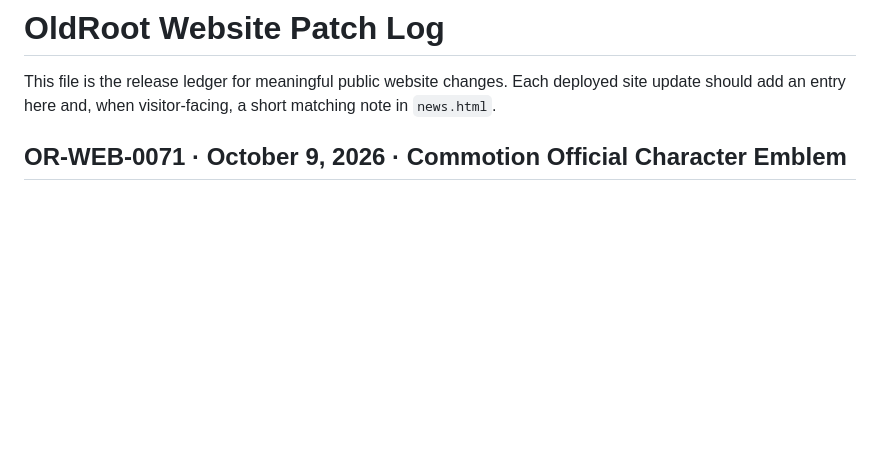
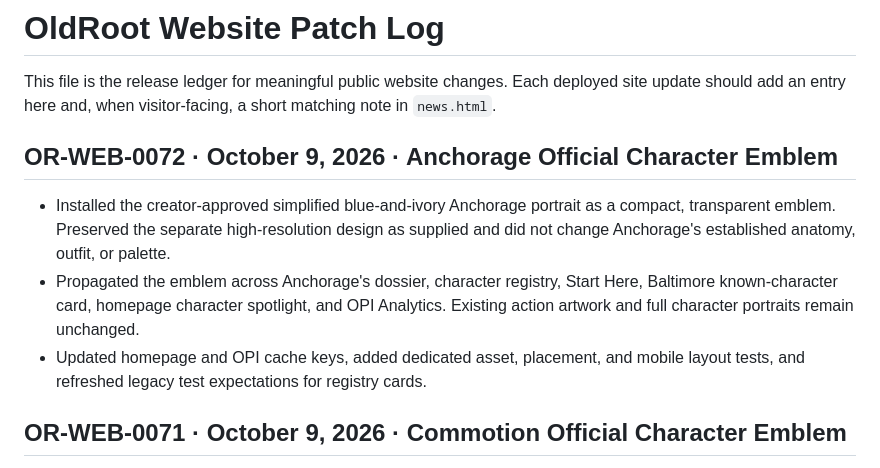
Before and after one commit to OldRootHQ/project-dorsey-dpi, a Markdown page: PATCHLOG.md, the part around the change. Drawn GitHub-style; blank space fills up the shorter version.

Commit message:
Publish OldRoot Anchorage emblem patch OR-WEB-0072

```diff
--- a/PATCHLOG.md
+++ b/PATCHLOG.md
@@ -1,6 +1,12 @@
 # OldRoot Website Patch Log
 
 This file is the release ledger for meaningful public website changes. Each deployed site update should add an entry here and, when visitor-facing, a short matching note in `news.html`.
+
+## OR-WEB-0072 · October 9, 2026 · Anchorage Official Character Emblem
+
+- Installed the creator-approved simplified blue-and-ivory Anchorage portrait as a compact, transparent emblem. Preserved the separate high-resolution design as supplied and did not change Anchorage's established anatomy, outfit, or palette.
+- Propagated the emblem across Anchorage's dossier, character registry, Start Here, Baltimore known-character card, homepage character spotlight, and OPI Analytics. Existing action artwork and full character portraits remain unchanged.
+- Updated homepage and OPI cache keys, added dedicated asset, placement, and mobile layout tests, and refreshed legacy test expectations for registry cards.
 
 ## OR-WEB-0071 · October 9, 2026 · Commotion Official Character Emblem
 
```
